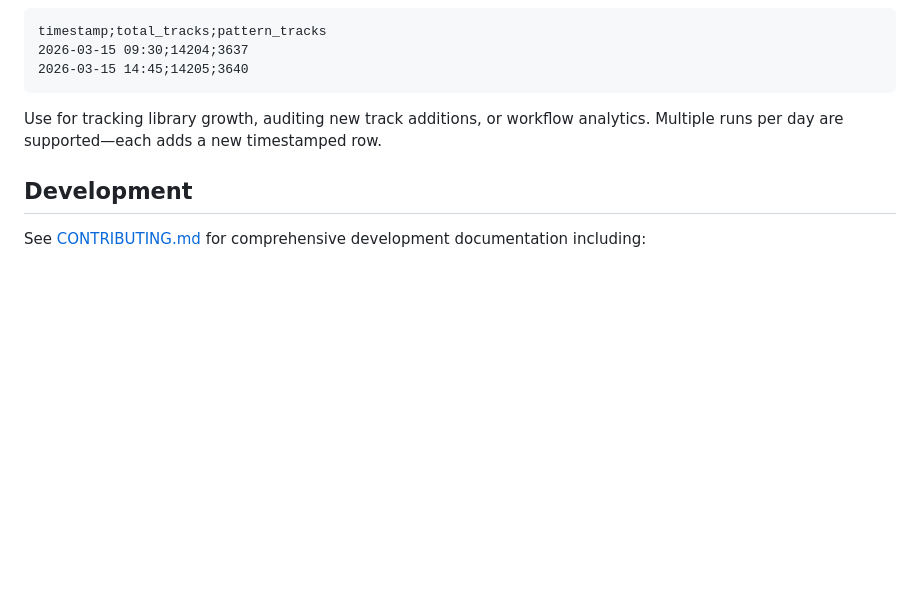
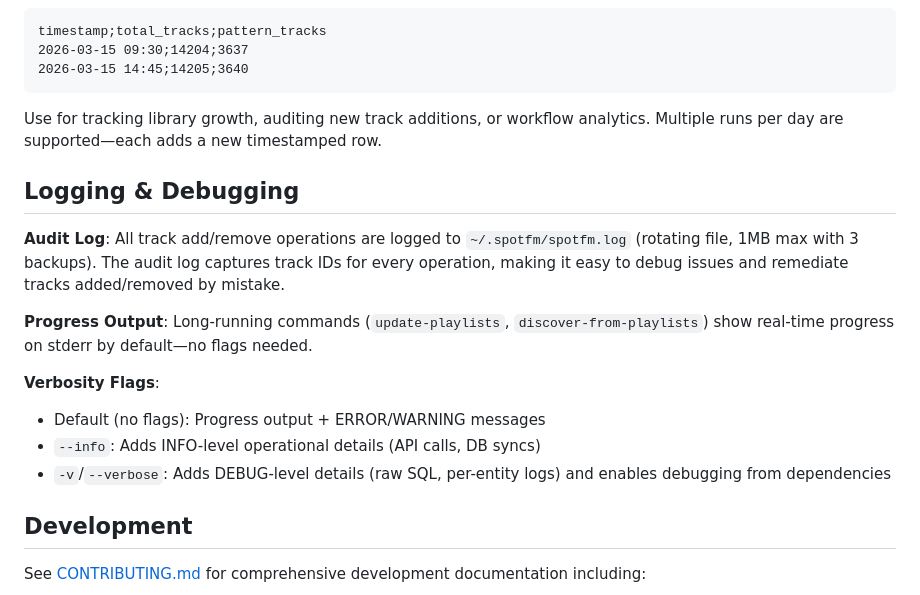
Before and after one commit to jmlrt/spotfm, a Markdown page: README.md, the part around the change. GitHub-like rendering; blank space fills up the shorter version.

```diff
--- a/README.md
+++ b/README.md
@@ -156,6 +156,17 @@ timestamp;total_tracks;pattern_tracks
 
 Use for tracking library growth, auditing new track additions, or workflow analytics. Multiple runs per day are supported—each adds a new timestamped row.
 
+## Logging & Debugging
+
+**Audit Log**: All track add/remove operations are logged to `~/.spotfm/spotfm.log` (rotating file, 1MB max with 3 backups). The audit log captures track IDs for every operation, making it easy to debug issues and remediate tracks added/removed by mistake.
+
+**Progress Output**: Long-running commands (`update-playlists`, `discover-from-playlists`) show real-time progress on stderr by default—no flags needed.
+
+**Verbosity Flags**:
+- Default (no flags): Progress output + ERROR/WARNING messages
+- `--info`: Adds INFO-level operational details (API calls, DB syncs)
+- `-v`/`--verbose`: Adds DEBUG-level details (raw SQL, per-entity logs) and enables debugging from dependencies
+
 ## Development
 
 See [CONTRIBUTING.md](CONTRIBUTING.md) for comprehensive development documentation including:
```
Also changed, not shown: CHANGELOG.md (+17 -0 lines).
